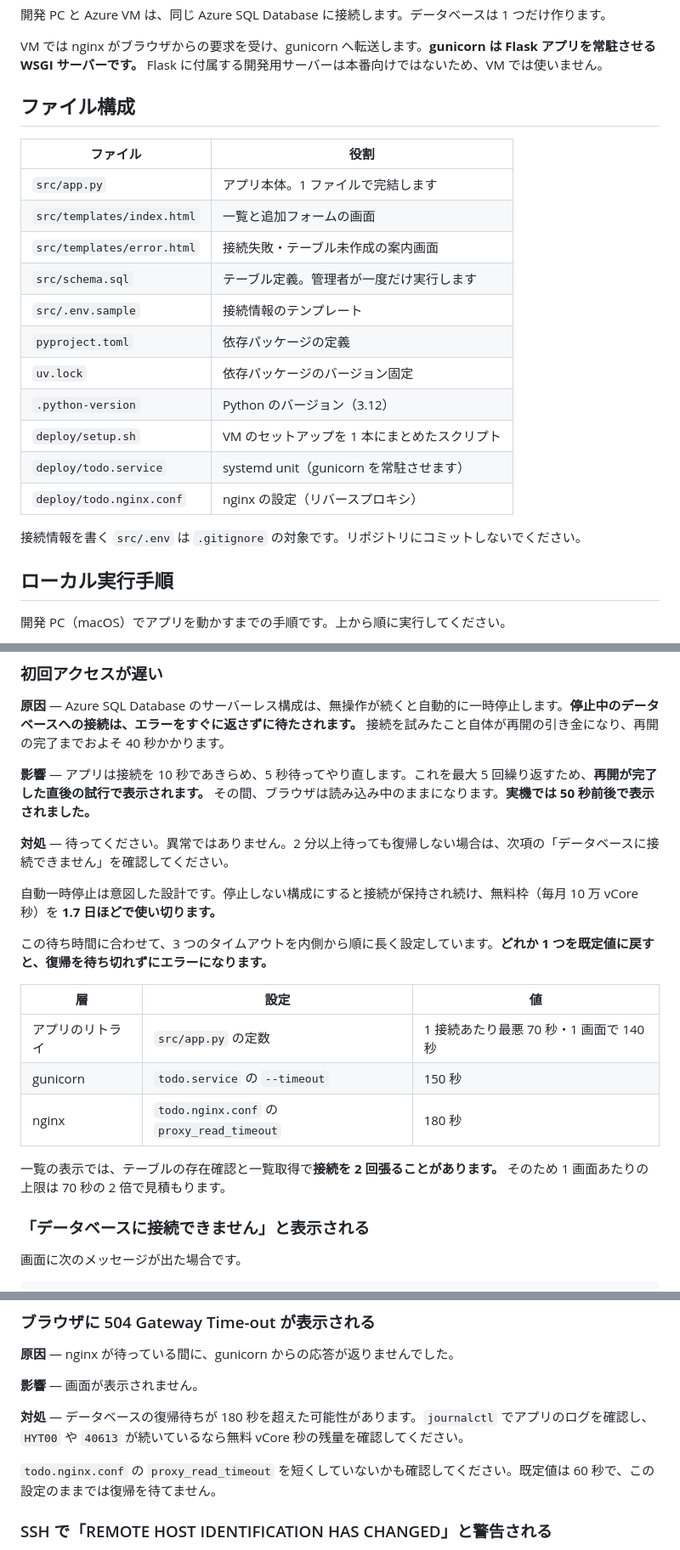
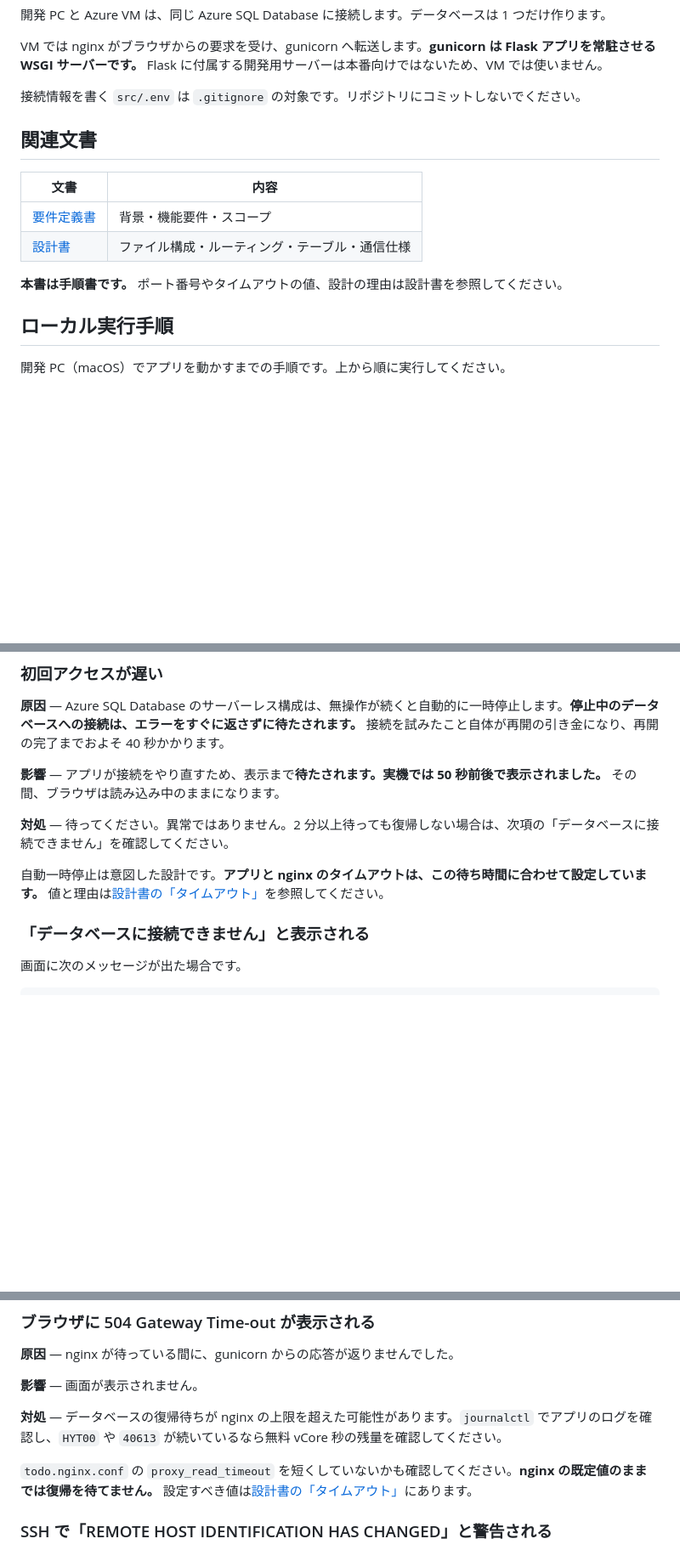
Before and after one commit to m-oka-system/mssql-todo-app, a Markdown page: README.md, 3 parts joined by grey strips. Shown at 85% size. Rendered like a GitHub page; blank space fills up the shorter version.

Commit message:
docs: 要件定義書と設計書を追加し README を整理

```diff
--- a/README.md
+++ b/README.md
@@ -20,23 +20,16 @@ flowchart LR
 
 VM では nginx がブラウザからの要求を受け、gunicorn へ転送します。**gunicorn は Flask アプリを常駐させる WSGI サーバーです。** Flask に付属する開発用サーバーは本番向けではないため、VM では使いません。
 
-## ファイル構成
+接続情報を書く `src/.env` は `.gitignore` の対象です。リポジトリにコミットしないでください。
 
-| ファイル                   | 役割                                         |
-| -------------------------- | -------------------------------------------- |
-| `src/app.py`               | アプリ本体。1 ファイルで完結します           |
-| `src/templates/index.html` | 一覧と追加フォームの画面                     |
-| `src/templates/error.html` | 接続失敗・テーブル未作成の案内画面           |
-| `src/schema.sql`           | テーブル定義。管理者が一度だけ実行します     |
-| `src/.env.sample`          | 接続情報のテンプレート                       |
-| `pyproject.toml`           | 依存パッケージの定義                         |
-| `uv.lock`                  | 依存パッケージのバージョン固定               |
-| `.python-version`          | Python のバージョン（3.12）                  |
-| `deploy/setup.sh`          | VM のセットアップを 1 本にまとめたスクリプト |
-| `deploy/todo.service`      | systemd unit（gunicorn を常駐させます）      |
-| `deploy/todo.nginx.conf`   | nginx の設定（リバースプロキシ）             |
+## 関連文書
 
-接続情報を書く `src/.env` は `.gitignore` の対象です。リポジトリにコミットしないでください。
+| 文書                               | 内容                                           |
+| ---------------------------------- | ---------------------------------------------- |
+| [要件定義書](docs/requirements.md) | 背景・機能要件・スコープ                       |
+| [設計書](docs/design.md)           | ファイル構成・ルーティング・テーブル・通信仕様 |
+
+**本書は手順書です。** ポート番号やタイムアウトの値、設計の理由は設計書を参照してください。
 
 ## ローカル実行手順
 
@@ -374,21 +367,11 @@ VM 上で次のコマンドを実行してください。
 
 **原因** — Azure SQL Database のサーバーレス構成は、無操作が続くと自動的に一時停止します。**停止中のデータベースへの接続は、エラーをすぐに返さずに待たされます。** 接続を試みたこと自体が再開の引き金になり、再開の完了までおよそ 40 秒かかります。
 
-**影響** — アプリは接続を 10 秒であきらめ、5 秒待ってやり直します。これを最大 5 回繰り返すため、**再開が完了した直後の試行で表示されます。** その間、ブラウザは読み込み中のままになります。**実機では 50 秒前後で表示されました。**
+**影響** — アプリが接続をやり直すため、表示まで**待たされます。実機では 50 秒前後で表示されました。** その間、ブラウザは読み込み中のままになります。
 
 **対処** — 待ってください。異常ではありません。2 分以上待っても復帰しない場合は、次項の「データベースに接続できません」を確認してください。
 
-自動一時停止は意図した設計です。停止しない構成にすると接続が保持され続け、無料枠（毎月 10 万 vCore 秒）を **1.7 日ほどで使い切ります。**
-
-この待ち時間に合わせて、3 つのタイムアウトを内側から順に長く設定しています。**どれか 1 つを既定値に戻すと、復帰を待ち切れずにエラーになります。**
-
-| 層               | 設定                                      | 値                                      |
-| ---------------- | ----------------------------------------- | --------------------------------------- |
-| アプリのリトライ | `src/app.py` の定数                       | 1 接続あたり最悪 70 秒・1 画面で 140 秒 |
-| gunicorn         | `todo.service` の `--timeout`             | 150 秒                                  |
-| nginx            | `todo.nginx.conf` の `proxy_read_timeout` | 180 秒                                  |
-
-一覧の表示では、テーブルの存在確認と一覧取得で**接続を 2 回張ることがあります。** そのため 1 画面あたりの上限は 70 秒の 2 倍で見積もります。
+自動一時停止は意図した設計です。**アプリと nginx のタイムアウトは、この待ち時間に合わせて設定しています。** 値と理由は[設計書の「タイムアウト」](docs/design.md#タイムアウト)を参照してください。
 
 ### 「データベースに接続できません」と表示される
 
@@ -492,9 +475,9 @@ sudo journalctl -u todo -n 50 --no-pager
 
 **影響** — 画面が表示されません。
 
-**対処** — データベースの復帰待ちが 180 秒を超えた可能性があります。`journalctl` でアプリのログを確認し、`HYT00` や `40613` が続いているなら無料 vCore 秒の残量を確認してください。
+**対処** — データベースの復帰待ちが nginx の上限を超えた可能性があります。`journalctl` でアプリのログを確認し、`HYT00` や `40613` が続いているなら無料 vCore 秒の残量を確認してください。
 
-`todo.nginx.conf` の `proxy_read_timeout` を短くしていないかも確認してください。既定値は 60 秒で、この設定のままでは復帰を待てません。
+`todo.nginx.conf` の `proxy_read_timeout` を短くしていないかも確認してください。**nginx の既定値のままでは復帰を待てません。** 設定すべき値は[設計書の「タイムアウト」](docs/design.md#タイムアウト)にあります。
 
 ### SSH で「REMOTE HOST IDENTIFICATION HAS CHANGED」と警告される
 
```
Also changed, not shown: other parts of README.md (+5 -5 lines), docs/design.md (added, +388 -0 lines), docs/requirements.md (added, +132 -0 lines).
